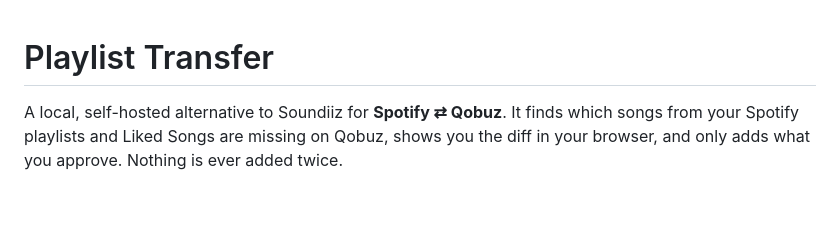
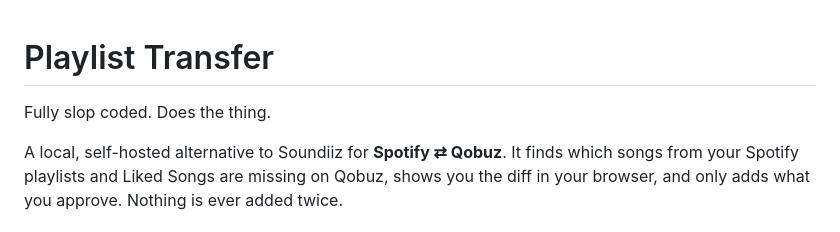
Before and after one commit to rrbriggs/Slopify-Playlist-Transfer, a Markdown page: README.md, the part around the change. Rendered like a GitHub page; blank space fills up the shorter version.

Commit message:
Enhance README with project description
Added a brief description of the project.

```diff
--- a/README.md
+++ b/README.md
@@ -1,4 +1,6 @@
 # Playlist Transfer
+
+Fully slop coded. Does the thing.
 
 A local, self-hosted alternative to Soundiiz for **Spotify ⇄ Qobuz**. It finds which songs from your Spotify
 playlists and Liked Songs are missing on Qobuz, shows you the diff in your browser, and only adds what you approve.
```
